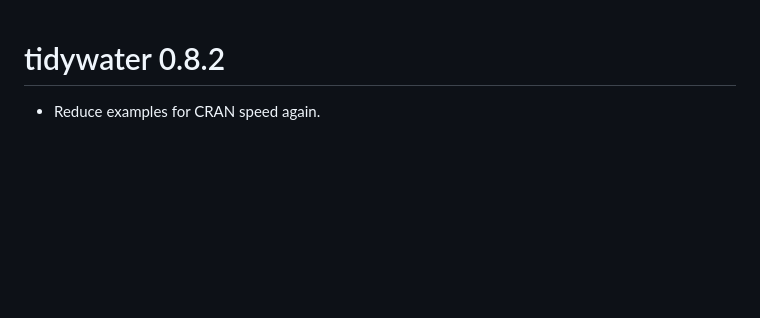
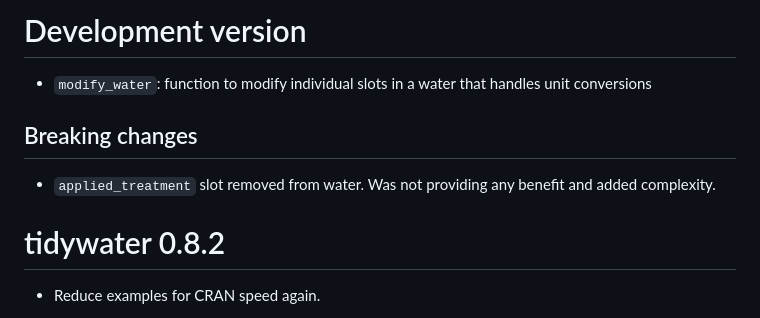
Before and after one commit to BrownandCaldwell-Public/tidywater, a Markdown page: NEWS.md, the part around the change. Drawn GitHub-style; blank space fills up the shorter version.

Commit message:
update news

```diff
--- a/NEWS.md
+++ b/NEWS.md
@@ -1,3 +1,10 @@
+# Development version
+
+* `modify_water`: function to modify individual slots in a water that handles unit conversions
+
+## Breaking changes
+* `applied_treatment` slot removed from water. Was not providing any benefit and added complexity.
+
 # tidywater 0.8.2
 
 * Reduce examples for CRAN speed again.
```
